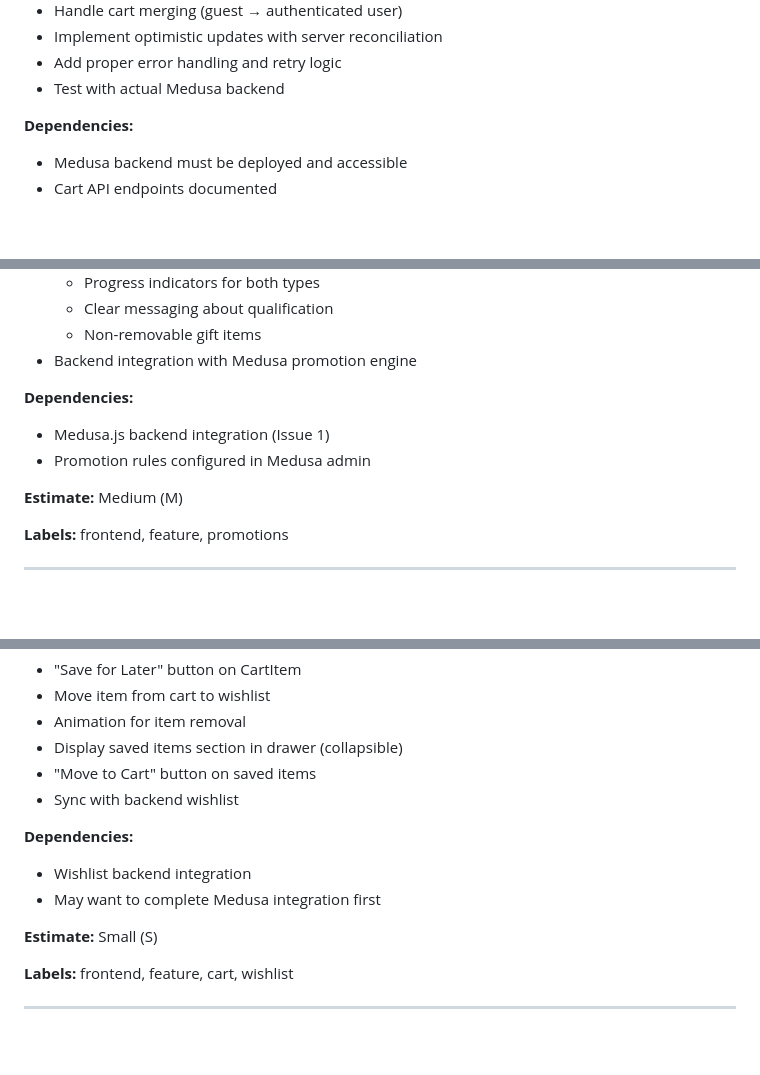
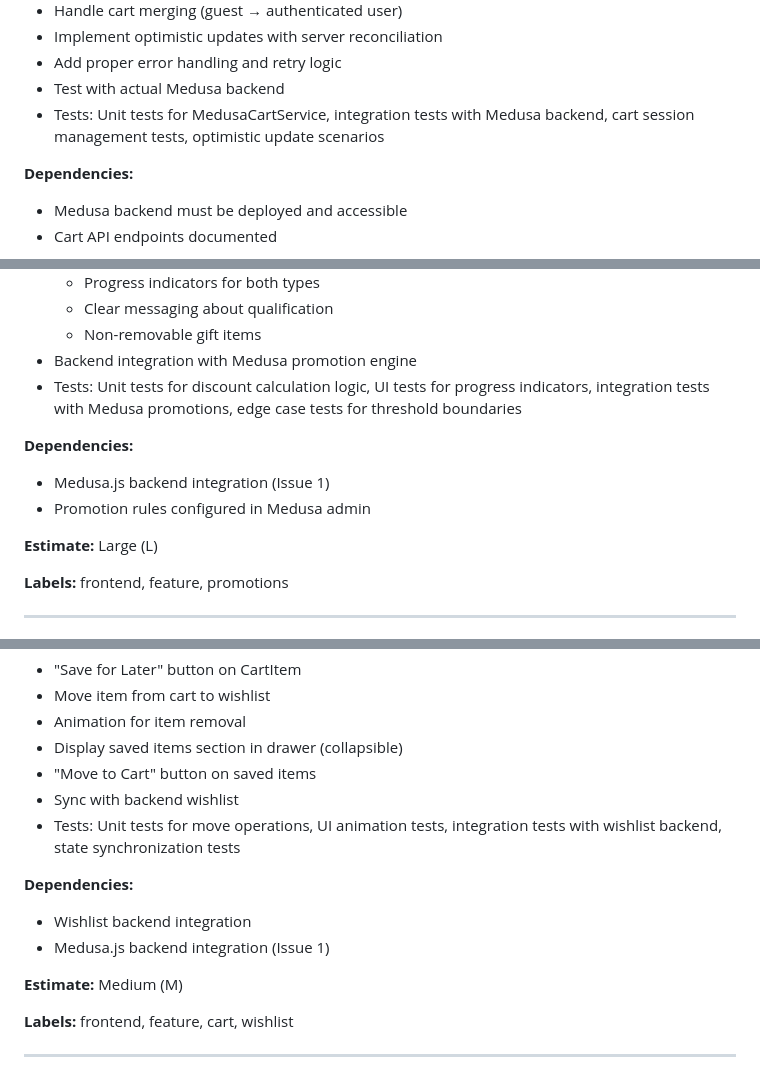
Before and after one commit to casualchic/cc3-storefront-vite-react, a Markdown page: docs/CartDrawer-linear-issues.md, 3 parts joined by grey strips. Drawn GitHub-style; blank space fills up the shorter version.

Commit message:
docs: address Linear issues review feedback (CCB-1090)
- Fix Issue 2 estimate: Change from Medium to Large (covers two distinct systems)
- Fix Issue 4 estimate: Change from Small to Medium (requires backend + complex UI)
- Fix Issue 4 dependency: Change vague "May want" to hard dependency on Issue 1
- Add test expectations to all 6 issues in Requirements section

Co-Authored-By: Claude Sonnet 4.5 <noreply@anthropic.com>

```diff
--- a/docs/CartDrawer-linear-issues.md
+++ b/docs/CartDrawer-linear-issues.md
@@ -16,6 +16,7 @@ Replace localStorage cart service with Medusa.js cart API integration for produc
 - Implement optimistic updates with server reconciliation
 - Add proper error handling and retry logic
 - Test with actual Medusa backend
+- Tests: Unit tests for MedusaCartService, integration tests with Medusa backend, cart session management tests, optimistic update scenarios
 
 **Dependencies:**
 - Medusa backend must be deployed and accessible
@@ -49,12 +50,13 @@ Expand discount system to support free gift with purchase and buy-more-save-more
   - Clear messaging about qualification
   - Non-removable gift items
 - Backend integration with Medusa promotion engine
+- Tests: Unit tests for discount calculation logic, UI tests for progress indicators, integration tests with Medusa promotions, edge case tests for threshold boundaries
 
 **Dependencies:**
 - Medusa.js backend integration (Issue 1)
 - Promotion rules configured in Medusa admin
 
-**Estimate:** Medium (M)
+**Estimate:** Large (L)
 
 **Labels:** frontend, feature, promotions
 
@@ -104,12 +107,13 @@ Allow users to move items from cart to wishlist ("Save for Later") for future pu
 - Display saved items section in drawer (collapsible)
 - "Move to Cart" button on saved items
 - Sync with backend wishlist
+- Tests: Unit tests for move operations, UI animation tests, integration tests with wishlist backend, state synchronization tests
 
 **Dependencies:**
 - Wishlist backend integration
-- May want to complete Medusa integration first
+- Medusa.js backend integration (Issue 1)
 
-**Estimate:** Small (S)
+**Estimate:** Medium (M)
 
 **Labels:** frontend, feature, cart, wishlist
 
```
Also changed, not shown: other parts of docs/CartDrawer-linear-issues.md (+3 -0 lines).
